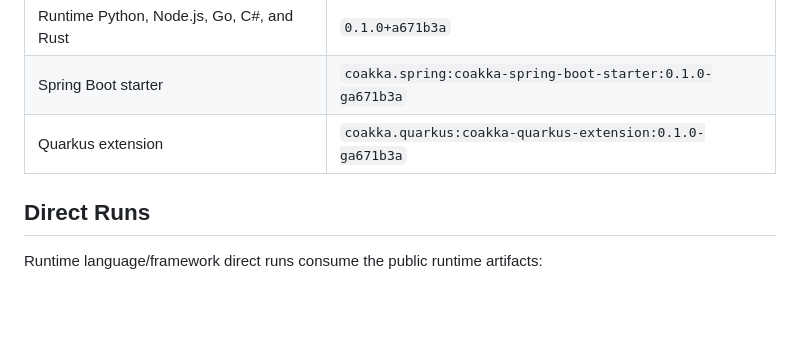
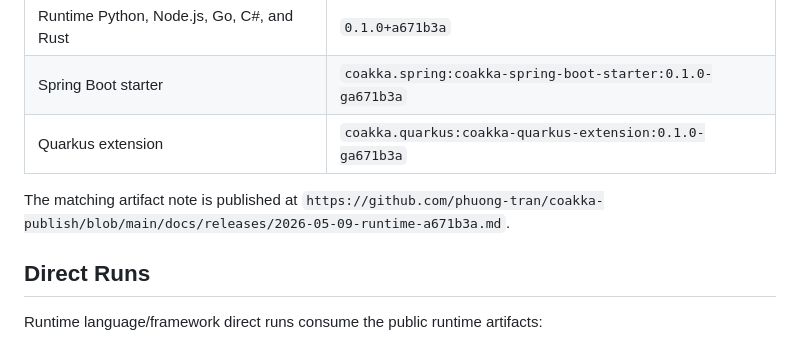
Before and after one commit to phuong-tran/coakka-samples, a Markdown page: README.md, the part around the change. GitHub-like rendering; blank space fills up the shorter version.

Commit message:
Link current runtime artifact note

```diff
--- a/README.md
+++ b/README.md
@@ -830,6 +830,9 @@ Current public artifact pins:
 | Spring Boot starter | `coakka.spring:coakka-spring-boot-starter:0.1.0-ga671b3a` |
 | Quarkus extension | `coakka.quarkus:coakka-quarkus-extension:0.1.0-ga671b3a` |
 
+The matching artifact note is published at
+`https://github.com/phuong-tran/coakka-publish/blob/main/docs/releases/2026-05-09-runtime-a671b3a.md`.
+
 ## Direct Runs
 
 Runtime language/framework direct runs consume the public runtime artifacts:
```
